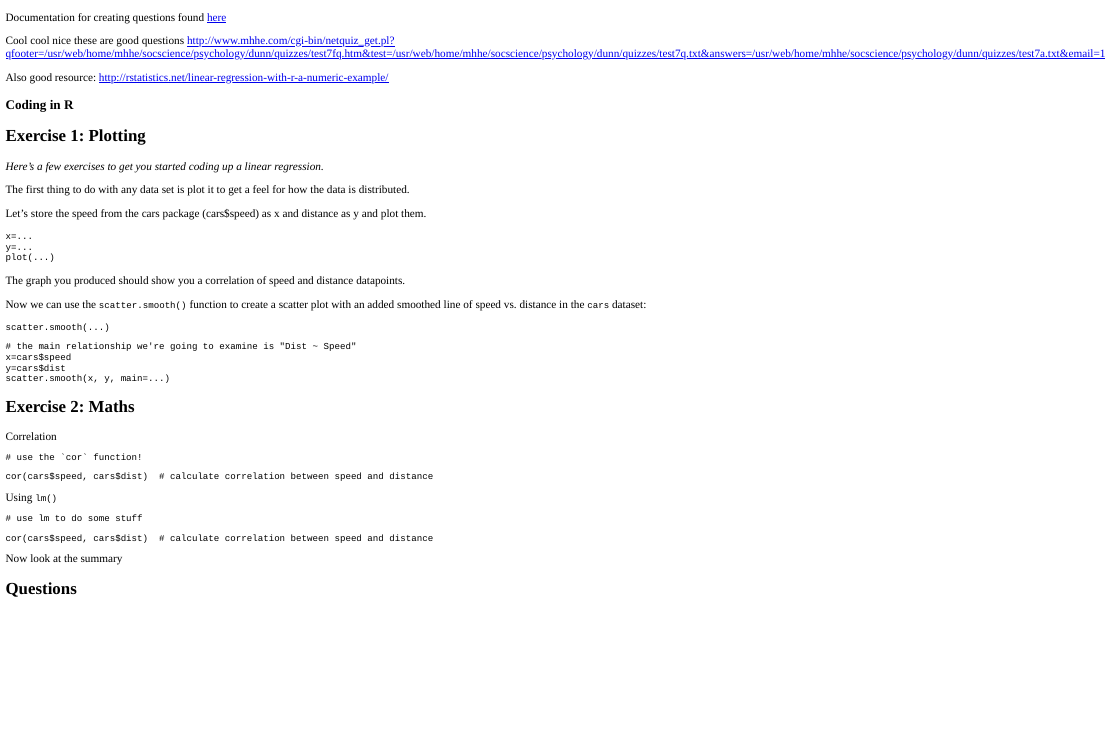
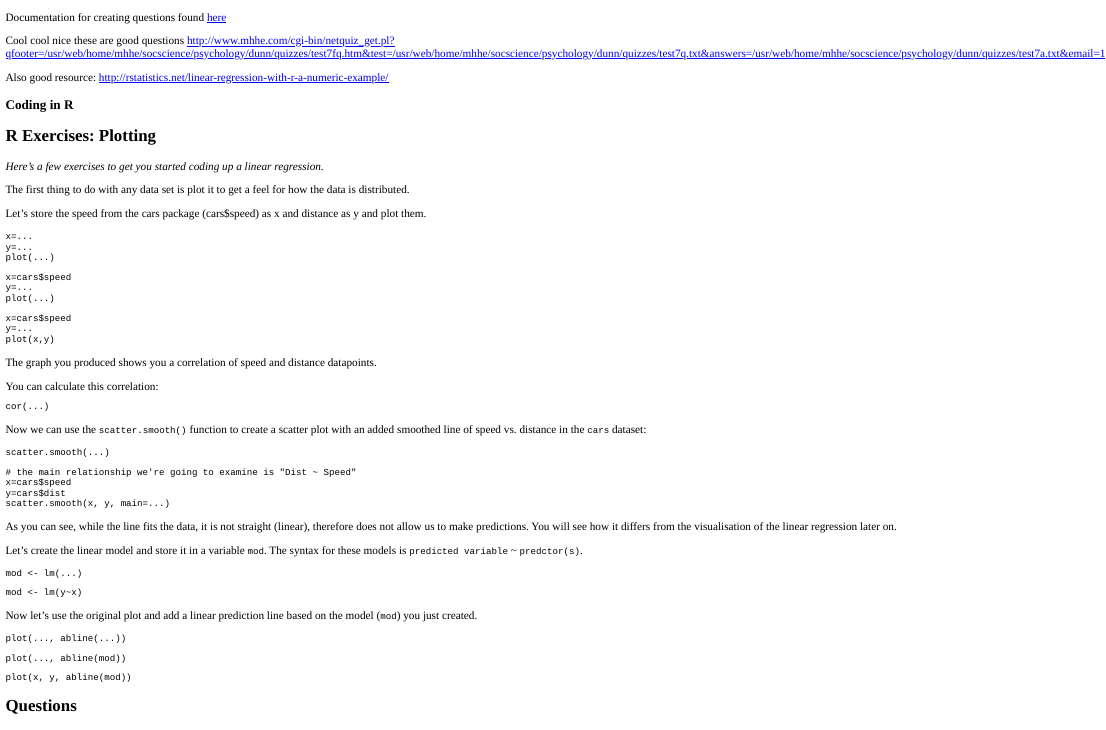
Before and after one commit to csaund/formal-models, an R Markdown document (app/tutorial.Rmd): the page in a window 1100 px wide, from its top. The pictures show the output file app/tutorial.html that the author committed with the source, opened offline.

Commit message:
added more plotting exercises

````diff
--- a/app/tutorial.Rmd
+++ b/app/tutorial.Rmd
@@ -22,7 +22,7 @@ http://rstatistics.net/linear-regression-with-r-a-numeric-example/
 
 ### Coding in R
 
-## Exercise 1: Plotting
+## R Exercises: Plotting
 
 *Here's a few exercises to get you started coding up a linear regression.*
 
@@ -31,12 +31,30 @@ data is distributed.
 
 Let's store the speed from the cars package (cars$speed) as x and distance as y and plot them.
 
-```{r scatterplot, exercise = TRUE}
+```{r corplot, exercise = TRUE}
 x=...
 y=...
 plot(...)
 ```
-The graph you produced should show you a correlation of speed and distance datapoints.
+
+```{r corplot-hint-1}
+x=cars$speed
+y=...
+plot(...)
+```
+
+```{r corplot-hint-2}
+x=cars$speed
+y=...
+plot(x,y)
+```
+
+The graph you produced shows you a correlation of speed and distance datapoints.
+
+You can calculate this correlation:
+```{r cor, exercise = TRUE}
+cor(...)
+```
 
 Now we can use the `scatter.smooth()` function to create a scatter plot with an added smoothed line of speed vs. distance in the `cars` dataset:
 
@@ -51,32 +69,33 @@ y=cars$dist
 scatter.smooth(x, y, main=...)
 ```
 
+As you can see, while the line fits the data, it is not straight (linear), therefore does not allow us to make predictions. You will see how it differs from the visualisation of the linear regression later on.
 
+Let's create the linear model and store it in a variable `mod`. The syntax for these models is `predicted variable` ~ `predctor(s)`.
 
-## Exercise 2: Maths
-
-Correlation
-```{r correlation, exercise=TRUE}
-# use the `cor` function!
+```{r lm, exercise  = TRUE}
+mod <- lm(...)
 ```
 
-```{r correlation-hint}
-cor(cars$speed, cars$dist)  # calculate correlation between speed and distance
+```{r lm-solution}
+mod <- lm(y~x)
 ```
 
-Using `lm()`
-```{r lm, exercise=TRUE}
-# use lm to do some stuff
+Now let's use the original plot and add a linear prediction line based on the model (`mod`) you just created.
+
+```{r modline, exercise  = TRUE}
+plot(..., abline(...))
 ```
 
-```{r lm-hint}
-cor(cars$speed, cars$dist)  # calculate correlation between speed and distance
+```{r modline-hint}
+plot(..., abline(mod))
 ```
 
-Now look at the summary
-```{r lm-sum, exercise=TRUE}
+```{r modline-solution}
+plot(x, y, abline(mod))
 
 ```
+
 
 ## Questions
 
````
Also changed, not shown: app/tutorial.html, app/tutorial.Rmd (2 more changed lines).
